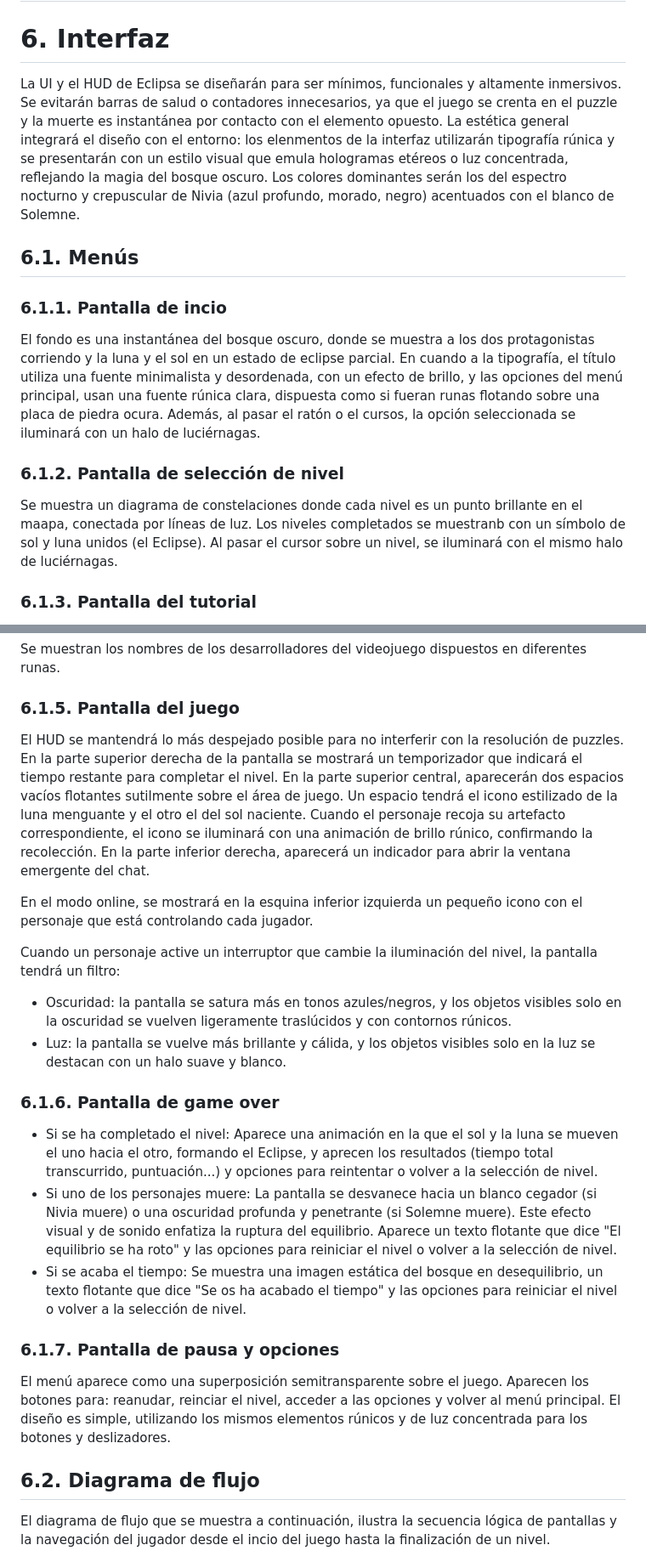
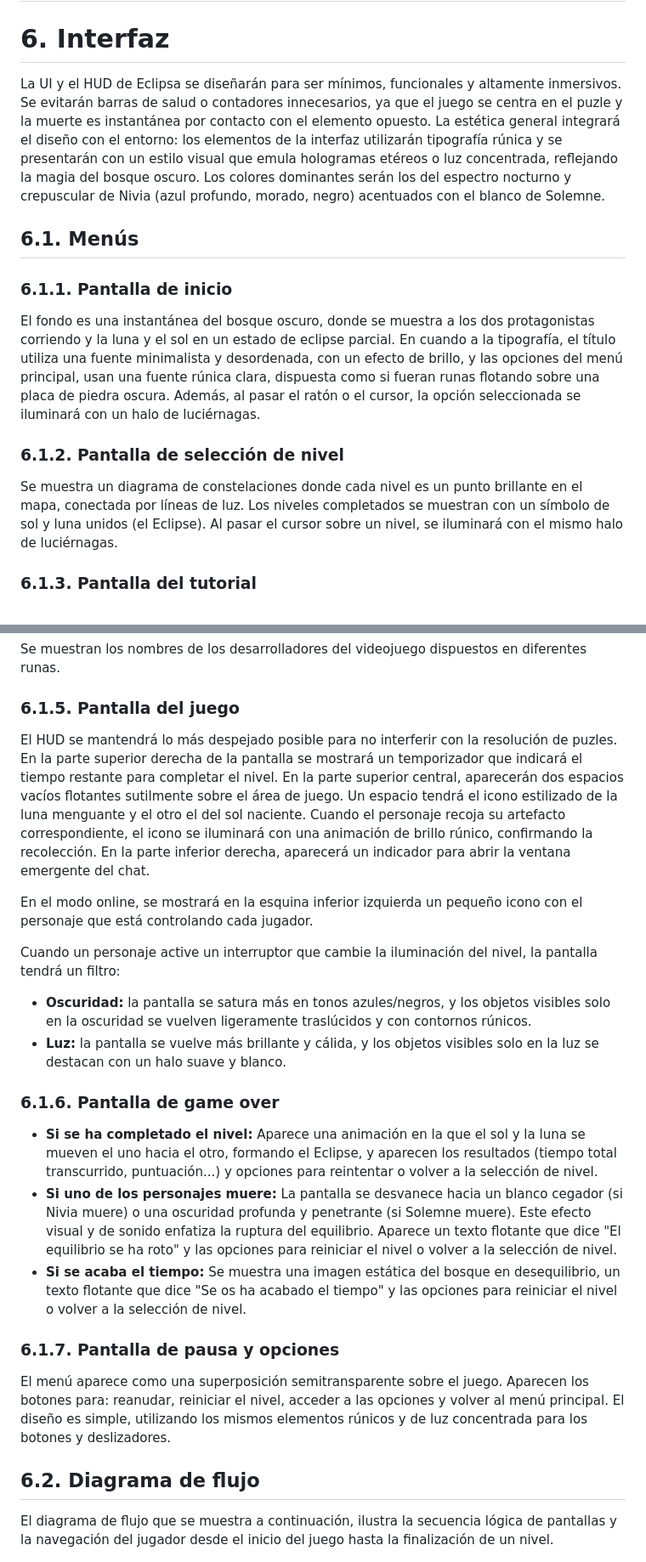
Before and after one commit to lalachip7/Eclipsa, a Markdown page: README.md, 2 parts joined by grey strips. Shown at 85% size. Rendered like a GitHub page.

Commit message:
Update README.md
Corrección de faltas de ortografía

```diff
--- a/README.md
+++ b/README.md
@@ -106,17 +106,17 @@ Un círculo radiante rodeado de otro círculo difuminado para dar la sensación
 ## 5.3.2. Efectos de audio
 
 # 6. Interfaz
-La UI y el HUD de Eclipsa se diseñarán para ser mínimos, funcionales y altamente inmersivos. Se evitarán barras de salud o contadores innecesarios, ya que el juego se crenta en el puzzle y la muerte es instantánea por contacto con el elemento opuesto.
-La estética general integrará el diseño con el entorno: los elenmentos de la interfaz utilizarán tipografía rúnica y se presentarán con un estilo visual que emula hologramas etéreos o luz concentrada, reflejando la magia del bosque oscuro. Los colores dominantes serán los del espectro nocturno y crepuscular de Nivia (azul profundo, morado, negro) acentuados con el blanco de Solemne.
+La UI y el HUD de Eclipsa se diseñarán para ser mínimos, funcionales y altamente inmersivos. Se evitarán barras de salud o contadores innecesarios, ya que el juego se centra en el puzle y la muerte es instantánea por contacto con el elemento opuesto.
+La estética general integrará el diseño con el entorno: los elementos de la interfaz utilizarán tipografía rúnica y se presentarán con un estilo visual que emula hologramas etéreos o luz concentrada, reflejando la magia del bosque oscuro. Los colores dominantes serán los del espectro nocturno y crepuscular de Nivia (azul profundo, morado, negro) acentuados con el blanco de Solemne.
 
 ## 6.1. Menús
-### 6.1.1. Pantalla de incio
+### 6.1.1. Pantalla de inicio
 El fondo es una instantánea del bosque oscuro, donde se muestra a los dos protagonistas corriendo y la luna y el sol en un estado de eclipse parcial.
-En cuando a la tipografía, el título utiliza una fuente minimalista y desordenada, con un efecto de brillo, y las opciones del menú principal, usan una fuente rúnica clara, dispuesta como si fueran runas flotando sobre una placa de piedra ocura.
-Además, al pasar el ratón o el cursos, la opción seleccionada se iluminará con un halo de luciérnagas.
+En cuando a la tipografía, el título utiliza una fuente minimalista y desordenada, con un efecto de brillo, y las opciones del menú principal, usan una fuente rúnica clara, dispuesta como si fueran runas flotando sobre una placa de piedra oscura.
+Además, al pasar el ratón o el cursor, la opción seleccionada se iluminará con un halo de luciérnagas.
 
 ### 6.1.2. Pantalla de selección de nivel
-Se muestra un diagrama de constelaciones donde cada nivel es un punto brillante en el maapa, conectada por líneas de luz. Los niveles completados se muestranb con un símbolo de sol y luna unidos (el Eclipse).
+Se muestra un diagrama de constelaciones donde cada nivel es un punto brillante en el mapa, conectada por líneas de luz. Los niveles completados se muestran con un símbolo de sol y luna unidos (el Eclipse).
 Al pasar el cursor sobre un nivel, se iluminará con el mismo halo de luciérnagas.
 
 ### 6.1.3. Pantalla del tutorial
@@ -127,7 +127,7 @@ Se presenta como una antigua tablilla de piedra flotando sobre el bosque. Utiliz
 Se muestran los nombres de los desarrolladores del videojuego dispuestos en diferentes runas.
 
 ### 6.1.5. Pantalla del juego
-El HUD se mantendrá lo más despejado posible para no interferir con la resolución de puzzles.
+El HUD se mantendrá lo más despejado posible para no interferir con la resolución de puzles.
 En la parte superior derecha de la pantalla se mostrará un temporizador que indicará el tiempo restante para completar el nivel.
 En la parte superior central, aparecerán dos espacios vacíos flotantes sutilmente sobre el área de juego. Un espacio tendrá el icono estilizado de la luna menguante y el otro el del sol naciente. Cuando el personaje recoja su artefacto correspondiente, el icono se iluminará con una animación de brillo rúnico, confirmando la recolección.
 En la parte inferior derecha, aparecerá un indicador para abrir la ventana emergente del chat.
@@ -135,21 +135,21 @@ En la parte inferior derecha, aparecerá un indicador para abrir la ventana emer
 En el modo online, se mostrará en la esquina inferior izquierda un pequeño icono con el personaje que está controlando cada jugador.
 
 Cuando un personaje active un interruptor que cambie la iluminación del nivel, la pantalla tendrá un filtro:
-* Oscuridad: la pantalla se satura más en tonos azules/negros, y los objetos visibles solo en la oscuridad se vuelven ligeramente traslúcidos y con contornos rúnicos.
-* Luz: la pantalla se vuelve más brillante y cálida, y los objetos visibles solo en la luz se destacan con un halo suave y blanco.
+* **Oscuridad:** la pantalla se satura más en tonos azules/negros, y los objetos visibles solo en la oscuridad se vuelven ligeramente traslúcidos y con contornos rúnicos.
+* **Luz:** la pantalla se vuelve más brillante y cálida, y los objetos visibles solo en la luz se destacan con un halo suave y blanco.
 
 ### 6.1.6. Pantalla de game over
-* Si se ha completado el nivel: Aparece una animación en la que el sol y la luna se mueven el uno hacia el otro, formando el Eclipse, y aprecen los resultados (tiempo total transcurrido, puntuación...) y opciones para reintentar o volver a la selección de nivel.
-* Si uno de los personajes muere: La pantalla se desvanece hacia un blanco cegador (si Nivia muere) o una oscuridad profunda y penetrante (si Solemne muere). Este efecto visual y de sonido enfatiza la ruptura del equilibrio. Aparece un texto flotante que dice "El equilibrio se ha roto" y las opciones para reiniciar el nivel o volver a la selección de nivel.
-* Si se acaba el tiempo: Se muestra una imagen estática del bosque en desequilibrio, un texto flotante que dice "Se os ha acabado el tiempo" y las opciones para reiniciar el nivel o volver a la selección de nivel.
+* **Si se ha completado el nivel:** Aparece una animación en la que el sol y la luna se mueven el uno hacia el otro, formando el Eclipse, y aparecen los resultados (tiempo total transcurrido, puntuación...) y opciones para reintentar o volver a la selección de nivel.
+* **Si uno de los personajes muere:** La pantalla se desvanece hacia un blanco cegador (si Nivia muere) o una oscuridad profunda y penetrante (si Solemne muere). Este efecto visual y de sonido enfatiza la ruptura del equilibrio. Aparece un texto flotante que dice "El equilibrio se ha roto" y las opciones para reiniciar el nivel o volver a la selección de nivel.
+* **Si se acaba el tiempo:** Se muestra una imagen estática del bosque en desequilibrio, un texto flotante que dice "Se os ha acabado el tiempo" y las opciones para reiniciar el nivel o volver a la selección de nivel.
 
 ### 6.1.7. Pantalla de pausa y opciones
 El menú aparece como una superposición semitransparente sobre el juego.
-Aparecen los botones para: reanudar, reinciar el nivel, acceder a las opciones y volver al menú principal.
+Aparecen los botones para: reanudar, reiniciar el nivel, acceder a las opciones y volver al menú principal.
 El diseño es simple, utilizando los mismos elementos rúnicos y de luz concentrada para los botones y deslizadores.
 
 ## 6.2. Diagrama de flujo
-El diagrama de flujo que se muestra a continuación, ilustra la secuencia lógica de pantallas y la navegación del jugador desde el incio del juego hasta la finalización de un nivel.
+El diagrama de flujo que se muestra a continuación, ilustra la secuencia lógica de pantallas y la navegación del jugador desde el inicio del juego hasta la finalización de un nivel.
 
 ![Diagrama de flujo](./Recursos/Diagrama_de_flujo.png)
 
```
Also changed, not shown: other parts of README.md (+6 -6 lines).
